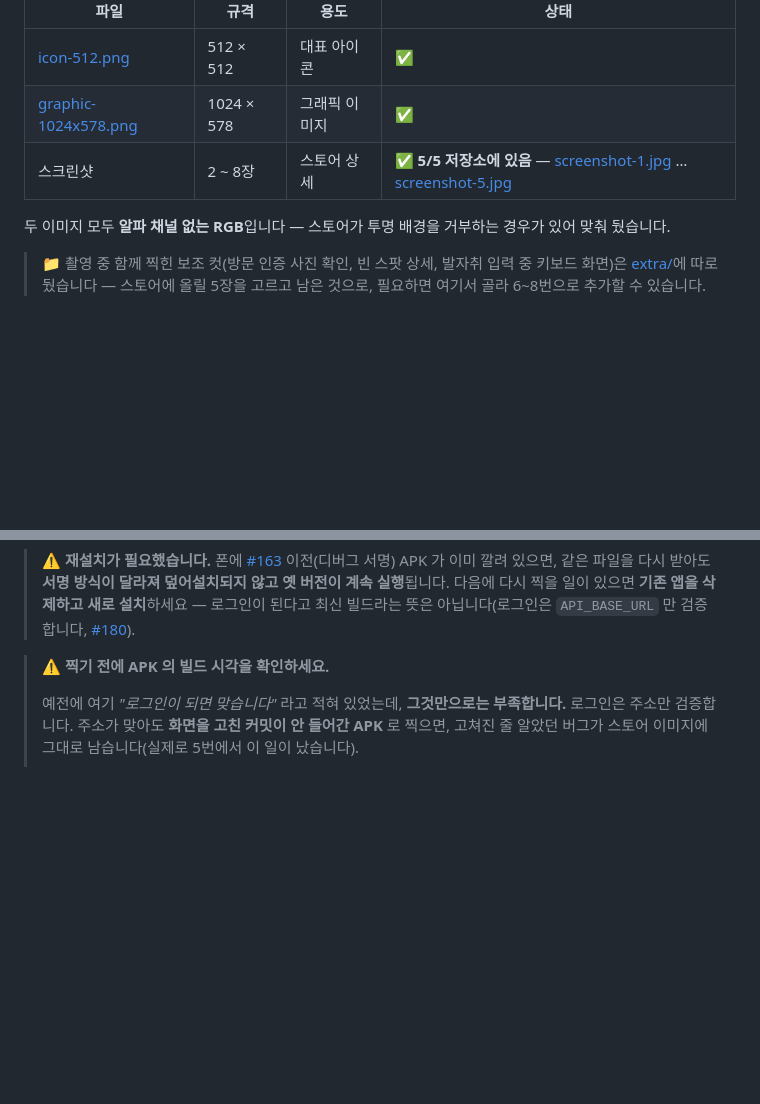
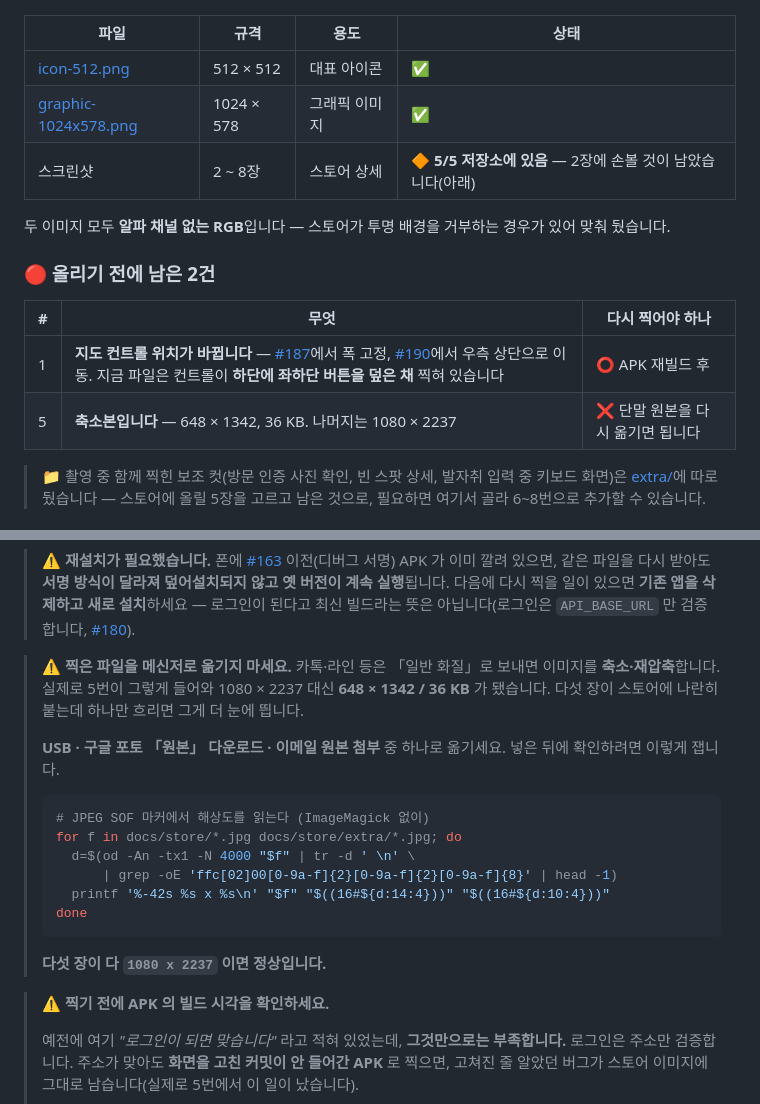
Before and after one commit to FogMap2026/FogApp, a Markdown page: docs/store/README.md, 2 parts joined by grey strips. Rendered like a GitHub page; blank space fills up the shorter version.

Commit message:
docs: 남은 2건과 「메신저 경유 금지」를 README 에 명시 (#185 리뷰 반영)
PGH0621 님 리뷰의 세 번째 항목이다. 이번 촬영에서 실제로 걸린 것이
둘인데 둘 다 «옮기는 과정» 문제였다 — APK 는 서명이 바뀌면 덮어설치가
안 되고, 스크린샷은 메신저를 거치면 축소된다. 앞엣것은 이미 적혀 있어
뒤엣것을 붙였다.

해상도를 재는 방법도 같이 적었다. ImageMagick 없이 JPEG SOF 마커에서
읽는 셸 한 줄이고, 이 저장소에서 실제로 돌려 확인했다 — 5번만
648 x 1342 로 나온다.

표의 상태도 ✅ 에서 🔶 로 내렸다. 5장이 다 있는 건 맞지만 그대로 올릴
수 있는 상태가 아니다.

- 1번: 컨트롤이 하단에 좌하단 버튼을 덮은 채 찍혔다. #187·#190 으로
  위치가 바뀌므로 APK 재빌드 후 재촬영이 필요하다
- 5번: 축소본이라 단말 원본으로 교체하면 된다 (재촬영 불필요)

Co-Authored-By: Claude Opus 5 <noreply@anthropic.com>

````diff
--- a/docs/store/README.md
+++ b/docs/store/README.md
@@ -6,9 +6,16 @@
 |------|------|------|------|
 | [icon-512.png](icon-512.png) | 512 × 512 | 대표 아이콘 | ✅ |
 | [graphic-1024x578.png](graphic-1024x578.png) | 1024 × 578 | 그래픽 이미지 | ✅ |
-| 스크린샷 | 2 ~ 8장 | 스토어 상세 | ✅ **5/5 저장소에 있음** — [screenshot-1.jpg](screenshot-1.jpg) … [screenshot-5.jpg](screenshot-5.jpg) |
+| 스크린샷 | 2 ~ 8장 | 스토어 상세 | 🔶 **5/5 저장소에 있음** — 2장에 손볼 것이 남았습니다(아래) |
 
 두 이미지 모두 **알파 채널 없는 RGB**입니다 — 스토어가 투명 배경을 거부하는 경우가 있어 맞춰 뒀습니다.
+
+### 🔴 올리기 전에 남은 2건
+
+| # | 무엇 | 다시 찍어야 하나 |
+|---|---|---|
+| 1 | **지도 컨트롤 위치가 바뀝니다** — [#187](../../pull/187)에서 폭 고정, [#190](../../pull/190)에서 우측 상단으로 이동. 지금 파일은 컨트롤이 **하단에 좌하단 버튼을 덮은 채** 찍혀 있습니다 | ⭕ APK 재빌드 후 |
+| 5 | **축소본입니다** — 648 × 1342, 36 KB. 나머지는 1080 × 2237 | ❌ 단말 원본을 다시 옮기면 됩니다 |
 
 > 📁 촬영 중 함께 찍힌 보조 컷(방문 인증 사진 확인, 빈 스팟 상세, 발자취 입력 중 키보드
 > 화면)은 [extra/](extra/)에 따로 뒀습니다 — 스토어에 올릴 5장을 고르고 남은 것으로,
@@ -43,6 +50,24 @@
 > 같은 파일을 다시 받아도 **서명 방식이 달라져 덮어설치되지 않고 옛 버전이 계속 실행**됩니다.
 > 다음에 다시 찍을 일이 있으면 **기존 앱을 삭제하고 새로 설치**하세요 — 로그인이 된다고
 > 최신 빌드라는 뜻은 아닙니다(로그인은 `API_BASE_URL` 만 검증합니다, [#180](../../pull/180)).
+
+> ⚠️ **찍은 파일을 메신저로 옮기지 마세요.** 카톡·라인 등은 「일반 화질」로 보내면 이미지를
+> **축소·재압축**합니다. 실제로 5번이 그렇게 들어와 1080 × 2237 대신 **648 × 1342 / 36 KB** 가
+> 됐습니다. 다섯 장이 스토어에 나란히 붙는데 하나만 흐리면 그게 더 눈에 띕니다.
+>
+> **USB · 구글 포토 「원본」 다운로드 · 이메일 원본 첨부** 중 하나로 옮기세요. 넣은 뒤에
+> 확인하려면 이렇게 잽니다.
+>
+> ```bash
+> # JPEG SOF 마커에서 해상도를 읽는다 (ImageMagick 없이)
+> for f in docs/store/*.jpg docs/store/extra/*.jpg; do
+>   d=$(od -An -tx1 -N 4000 "$f" | tr -d ' \n' \
+>       | grep -oE 'ffc[02]00[0-9a-f]{2}[0-9a-f]{2}[0-9a-f]{8}' | head -1)
+>   printf '%-42s %s x %s\n' "$f" "$((16#${d:14:4}))" "$((16#${d:10:4}))"
+> done
+> ```
+>
+> **다섯 장이 다 `1080 x 2237` 이면 정상입니다.**
 
 > ⚠️ **찍기 전에 APK 의 빌드 시각을 확인하세요.**
 >
````
